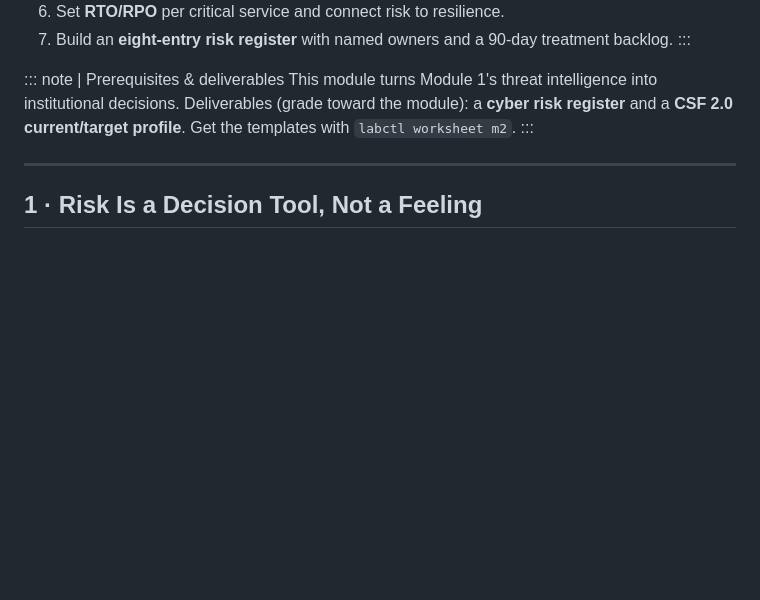
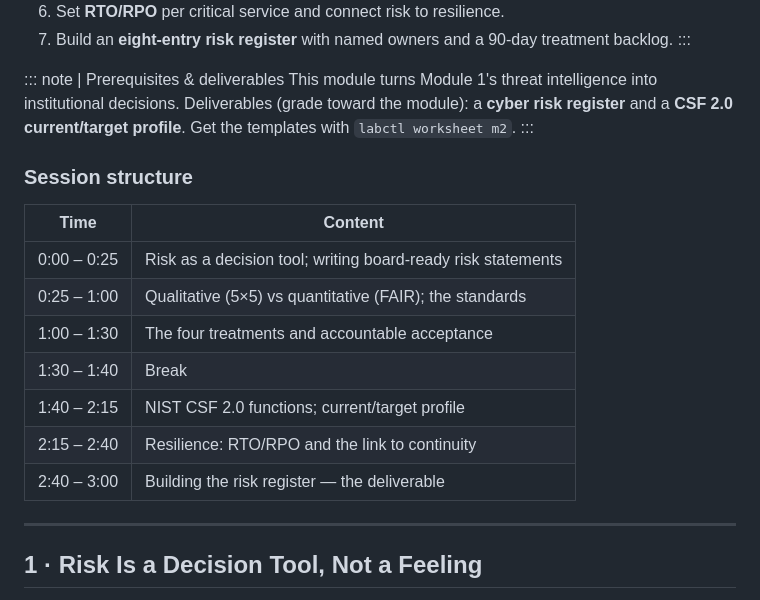
Before and after one commit to C1DC/CAICR, a Markdown page: lessons/m2.md, the part around the change. Rendered like a GitHub page; blank space fills up the shorter version.

```diff
--- a/lessons/m2.md
+++ b/lessons/m2.md
@@ -23,6 +23,18 @@ This module turns Module 1's threat intelligence into institutional decisions.
 Deliverables (grade toward the module): a **cyber risk register** and a **CSF 2.0
 current/target profile**. Get the templates with `labctl worksheet m2`.
 :::
+
+### Session structure
+
+| Time | Content |
+|------|---------|
+| 0:00 – 0:25 | Risk as a decision tool; writing board-ready risk statements |
+| 0:25 – 1:00 | Qualitative (5×5) vs quantitative (FAIR); the standards |
+| 1:00 – 1:30 | The four treatments and accountable acceptance |
+| 1:30 – 1:40 | Break |
+| 1:40 – 2:15 | NIST CSF 2.0 functions; current/target profile |
+| 2:15 – 2:40 | Resilience: RTO/RPO and the link to continuity |
+| 2:40 – 3:00 | Building the risk register — the deliverable |
 
 ---
 
```
Also changed, not shown: lessons/m8.md (+12 -0 lines), lessons/m9.md (+9 -0 lines).
